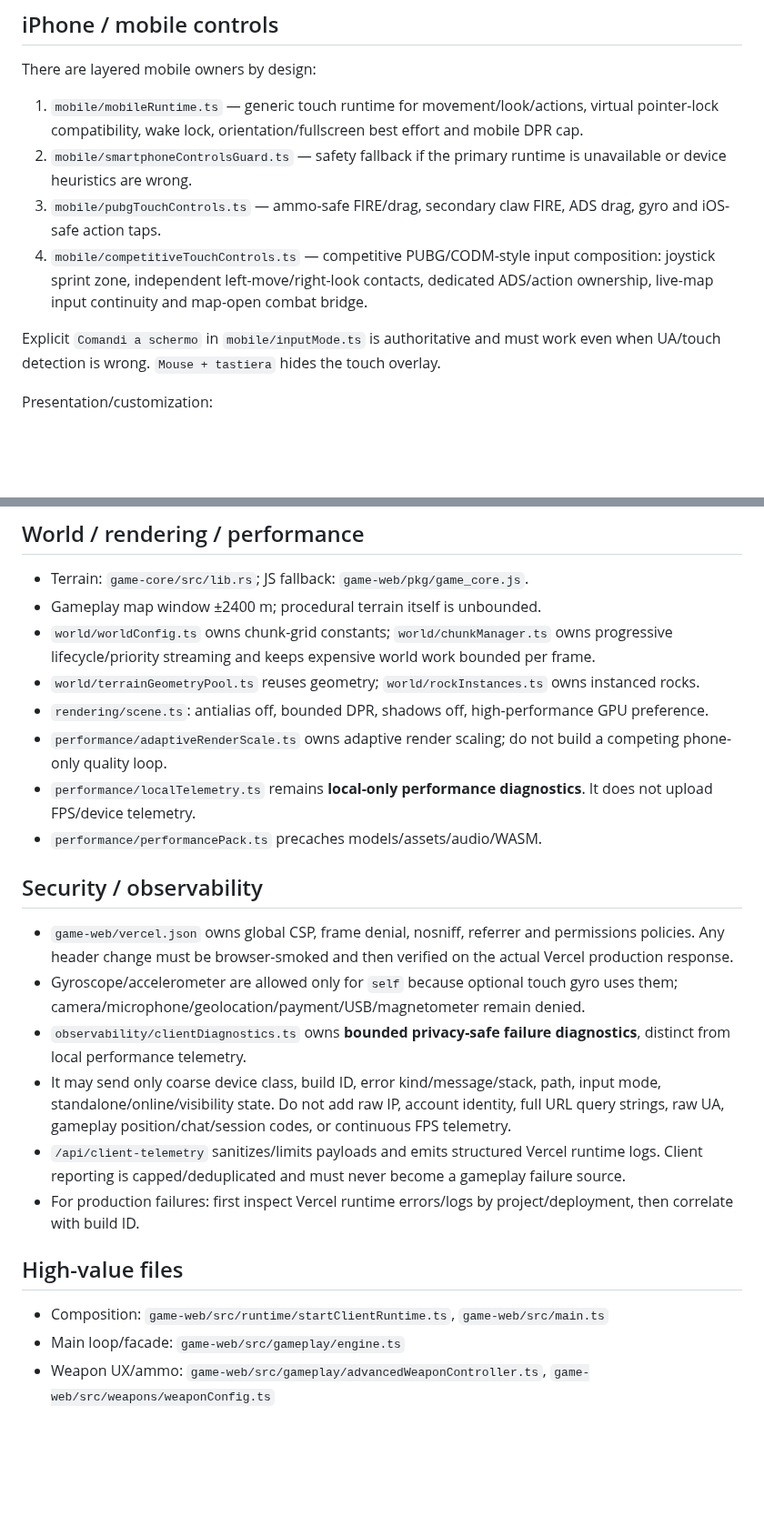
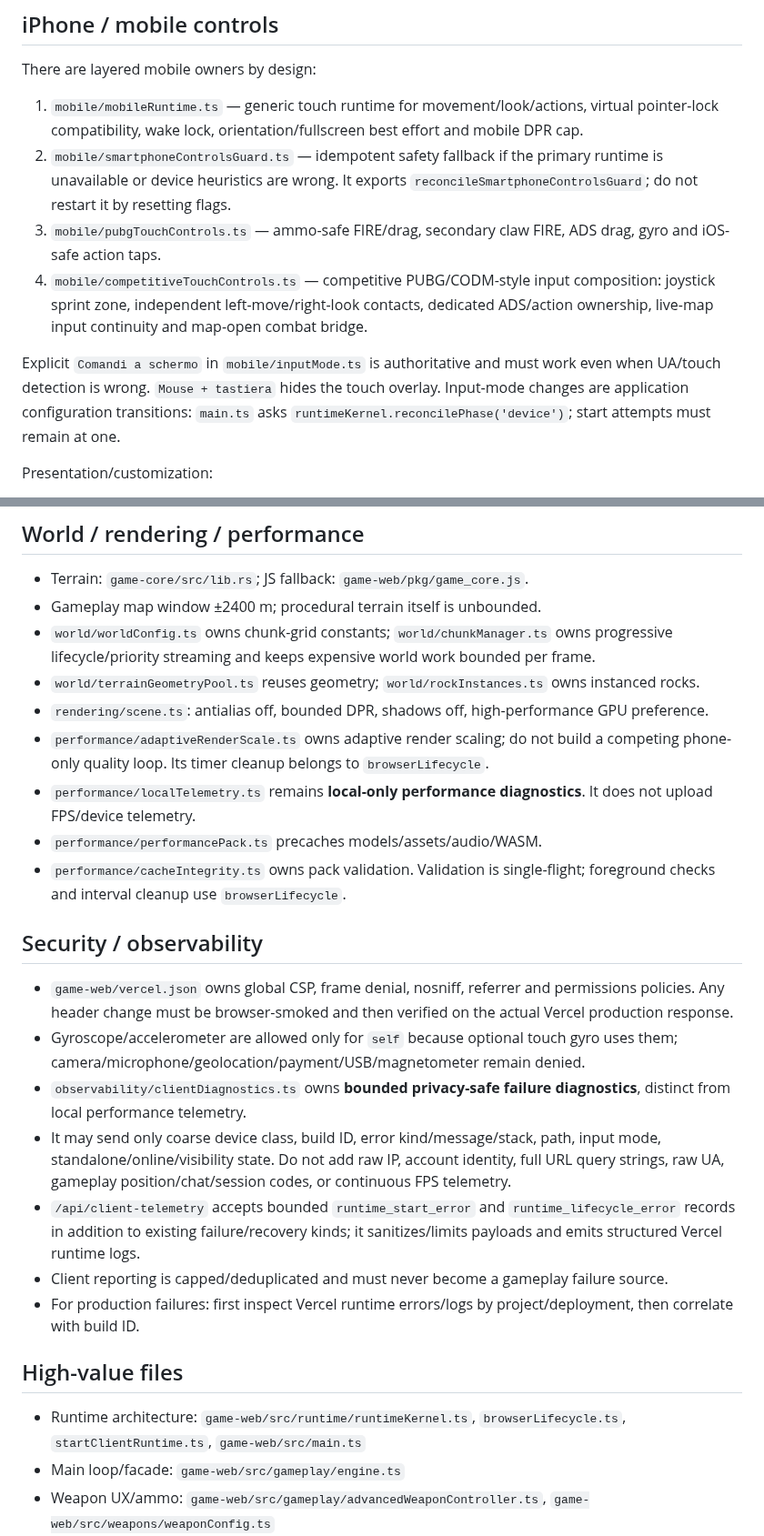
Before and after one commit to gernotfound/gone, a Markdown page: AGENTS.md, 2 parts joined by grey strips. Shown at 91% size. GitHub-like rendering; blank space fills up the shorter version.

```diff
--- a/AGENTS.md
+++ b/AGENTS.md
@@ -58,11 +90,11 @@ Read this first. Dense project index intended to minimize repo search/tool spend
 There are layered mobile owners by design:
 
 1. `mobile/mobileRuntime.ts` — generic touch runtime for movement/look/actions, virtual pointer-lock compatibility, wake lock, orientation/fullscreen best effort and mobile DPR cap.
-2. `mobile/smartphoneControlsGuard.ts` — safety fallback if the primary runtime is unavailable or device heuristics are wrong.
+2. `mobile/smartphoneControlsGuard.ts` — idempotent safety fallback if the primary runtime is unavailable or device heuristics are wrong. It exports `reconcileSmartphoneControlsGuard`; do not restart it by resetting flags.
 3. `mobile/pubgTouchControls.ts` — ammo-safe FIRE/drag, secondary claw FIRE, ADS drag, gyro and iOS-safe action taps.
 4. `mobile/competitiveTouchControls.ts` — competitive PUBG/CODM-style input composition: joystick sprint zone, independent left-move/right-look contacts, dedicated ADS/action ownership, live-map input continuity and map-open combat bridge.
 
-Explicit `Comandi a schermo` in `mobile/inputMode.ts` is authoritative and must work even when UA/touch detection is wrong. `Mouse + tastiera` hides the touch overlay.
+Explicit `Comandi a schermo` in `mobile/inputMode.ts` is authoritative and must work even when UA/touch detection is wrong. `Mouse + tastiera` hides the touch overlay. Input-mode changes are application configuration transitions: `main.ts` asks `runtimeKernel.reconcilePhase('device')`; start attempts must remain at one.
 
 Presentation/customization:
 
@@ -177,9 +210,10 @@ Current runtime contract:
 - `world/worldConfig.ts` owns chunk-grid constants; `world/chunkManager.ts` owns progressive lifecycle/priority streaming and keeps expensive world work bounded per frame.
 - `world/terrainGeometryPool.ts` reuses geometry; `world/rockInstances.ts` owns instanced rocks.
 - `rendering/scene.ts`: antialias off, bounded DPR, shadows off, high-performance GPU preference.
-- `performance/adaptiveRenderScale.ts` owns adaptive render scaling; do not build a competing phone-only quality loop.
+- `performance/adaptiveRenderScale.ts` owns adaptive render scaling; do not build a competing phone-only quality loop. Its timer cleanup belongs to `browserLifecycle`.
 - `performance/localTelemetry.ts` remains **local-only performance diagnostics**. It does not upload FPS/device telemetry.
 - `performance/performancePack.ts` precaches models/assets/audio/WASM.
+- `performance/cacheIntegrity.ts` owns pack validation. Validation is single-flight; foreground checks and interval cleanup use `browserLifecycle`.
 
 ## Security / observability
 
@@ -187,12 +221,13 @@ Current runtime contract:
 - Gyroscope/accelerometer are allowed only for `self` because optional touch gyro uses them; camera/microphone/geolocation/payment/USB/magnetometer remain denied.
 - `observability/clientDiagnostics.ts` owns **bounded privacy-safe failure diagnostics**, distinct from local performance telemetry.
 - It may send only coarse device class, build ID, error kind/message/stack, path, input mode, standalone/online/visibility state. Do not add raw IP, account identity, full URL query strings, raw UA, gameplay position/chat/session codes, or continuous FPS telemetry.
-- `/api/client-telemetry` sanitizes/limits payloads and emits structured Vercel runtime logs. Client reporting is capped/deduplicated and must never become a gameplay failure source.
+- `/api/client-telemetry` accepts bounded `runtime_start_error` and `runtime_lifecycle_error` records in addition to existing failure/recovery kinds; it sanitizes/limits payloads and emits structured Vercel runtime logs.
+- Client reporting is capped/deduplicated and must never become a gameplay failure source.
 - For production failures: first inspect Vercel runtime errors/logs by project/deployment, then correlate with build ID.
 
 ## High-value files
 
-- Composition: `game-web/src/runtime/startClientRuntime.ts`, `game-web/src/main.ts`
+- Runtime architecture: `game-web/src/runtime/runtimeKernel.ts`, `browserLifecycle.ts`, `startClientRuntime.ts`, `game-web/src/main.ts`
 - Main loop/facade: `game-web/src/gameplay/engine.ts`
 - Weapon UX/ammo: `game-web/src/gameplay/advancedWeaponController.ts`, `game-web/src/weapons/weaponConfig.ts`
 - Touch: `game-web/src/mobile/mobileRuntime.ts`, `smartphoneControlsGuard.ts`, `pubgTouchControls.ts`, `competitiveTouchControls.ts`, `touchPreferences.ts`, `touchLayoutEditor.ts`
```
Also changed, not shown: other parts of AGENTS.md (+49 -14 lines).
